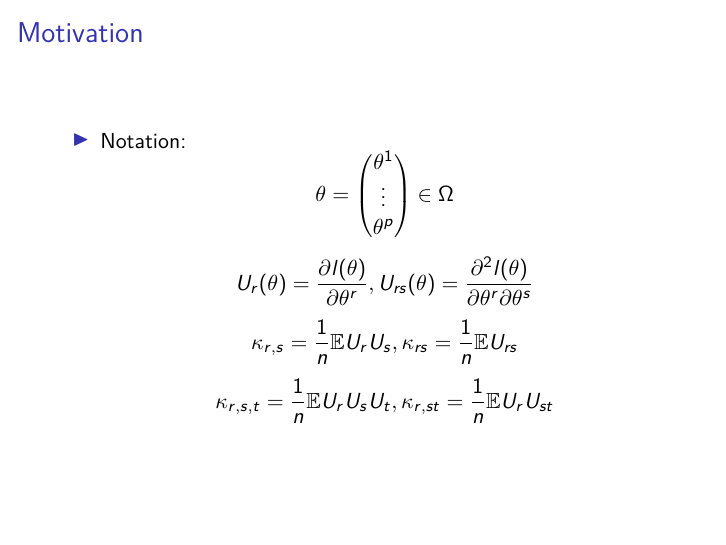
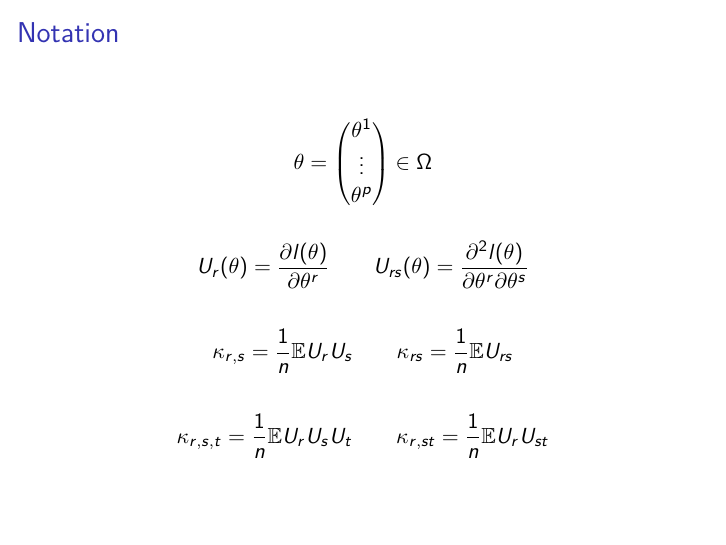
Before and after one commit to quangv49/STAT851Project, an R Markdown document (slides.Rmd): page 5 of 19. Rendered offline with R 4.5, knitr and Pandoc, then LaTeX, with nearby package versions; some code elsewhere in the file could not run offline.

Commit message:
renamed section and added white spaces for readability

```diff
--- a/slides.Rmd
+++ b/slides.Rmd
@@ -42,13 +42,15 @@ Common method for estimating parameters in many statistical models, including li
 
 - If \(U'\) is not constant, then \(\hat\theta\) is certainly biased.
 
-## Motivation
+## Notation
 
-- Notation:
 \[\theta = \begin{pmatrix} \theta^1 \\ \vdots \\ \theta^p \end{pmatrix} \in \Omega\]
-\[U_r(\theta) = \frac{\partial l(\theta)}{\partial \theta^r}, U_{rs}(\theta) = \frac{\partial^2 l(\theta)}{\partial \theta^r \partial \theta^s}\]
-\[\kappa_{r,s} = \frac{1}{n}\mathbb E U_rU_s, \kappa_{rs} = \frac{1}{n}\mathbb E U_{rs}\]
-\[\kappa_{r,s,t} = \frac{1}{n}\mathbb E U_rU_sU_t, \kappa_{r,st} = \frac{1}{n}\mathbb E U_rU_{st}\]
+
+\[U_r(\theta) = \frac{\partial l(\theta)}{\partial \theta^r} \quad \quad U_{rs}(\theta) = \frac{\partial^2 l(\theta)}{\partial \theta^r \partial \theta^s}\]
+
+\[\kappa_{r,s} = \frac{1}{n}\mathbb E U_rU_s \quad \quad \kappa_{rs} = \frac{1}{n}\mathbb E U_{rs}\]
+
+\[\kappa_{r,s,t} = \frac{1}{n}\mathbb E U_rU_sU_t \quad \quad \kappa_{r,st} = \frac{1}{n}\mathbb E U_rU_{st}\]
 
 ## Motivation
 
```
